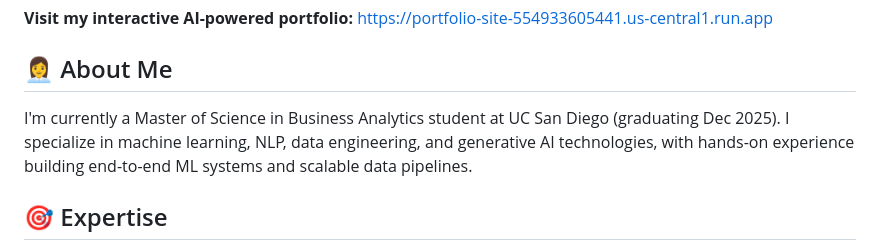
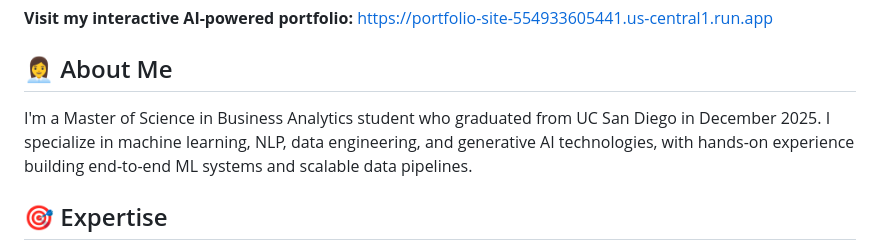
Before and after one commit to rsm-wew068/rsm-wew068.github.io, a Markdown page: README.md, the part around the change. Drawn GitHub-style.

Commit message:
docs(readme)

```diff
--- a/README.md
+++ b/README.md
@@ -11,7 +11,7 @@
 **Visit my interactive AI-powered portfolio:** [https://portfolio-site-554933605441.us-central1.run.app](https://portfolio-site-554933605441.us-central1.run.app)
 
 ## 👩‍💼 About Me
-I'm currently a Master of Science in Business Analytics student at UC San Diego (graduating Dec 2025). I specialize in machine learning, NLP, data engineering, and generative AI technologies, with hands-on experience building end-to-end ML systems and scalable data pipelines.
+I'm a Master of Science in Business Analytics student who graduated from UC San Diego in December 2025. I specialize in machine learning, NLP, data engineering, and generative AI technologies, with hands-on experience building end-to-end ML systems and scalable data pipelines.
 
 ## 🎯 Expertise
 - **AI/ML Engineering**: Production-grade AI systems, LangGraph, GraphRAG
```
